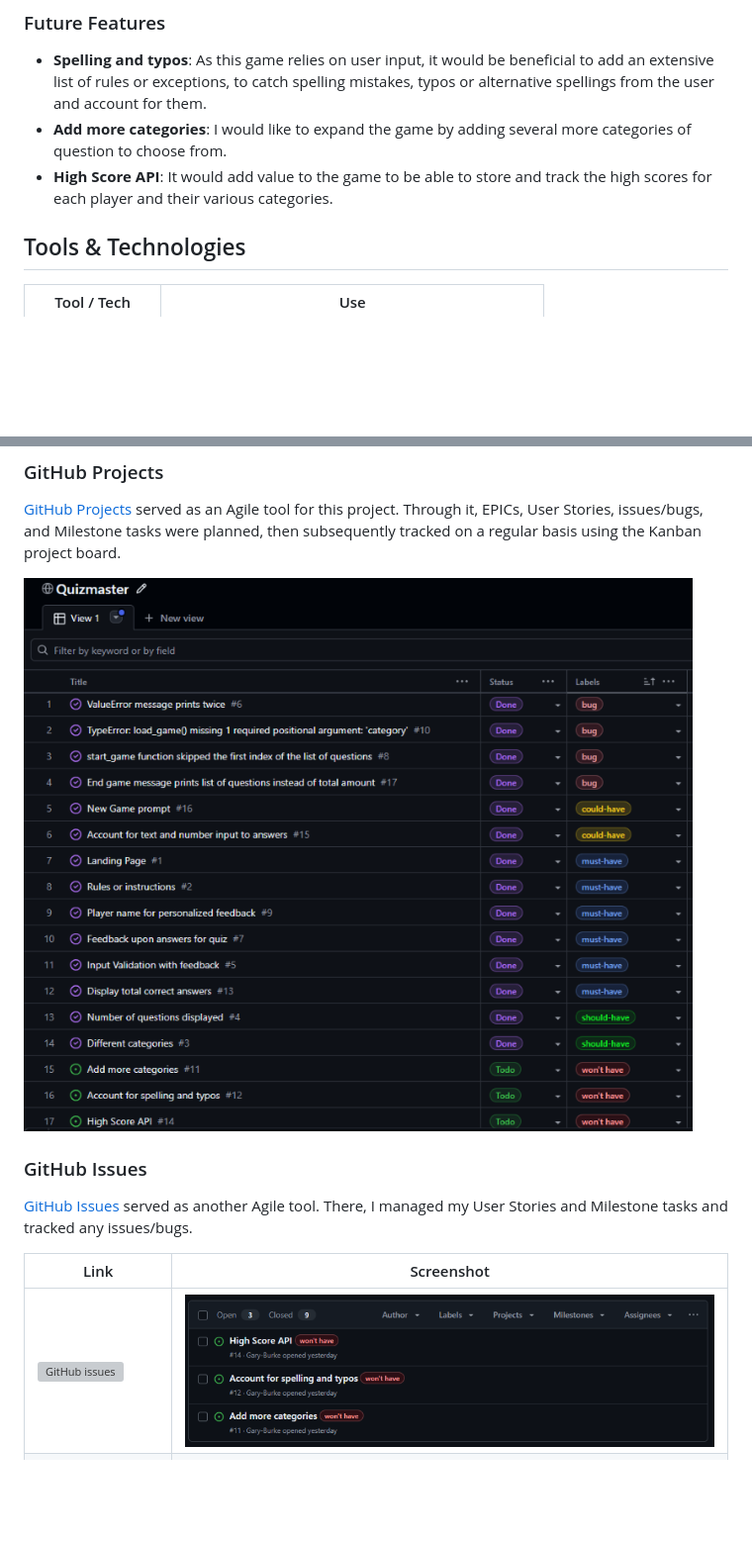
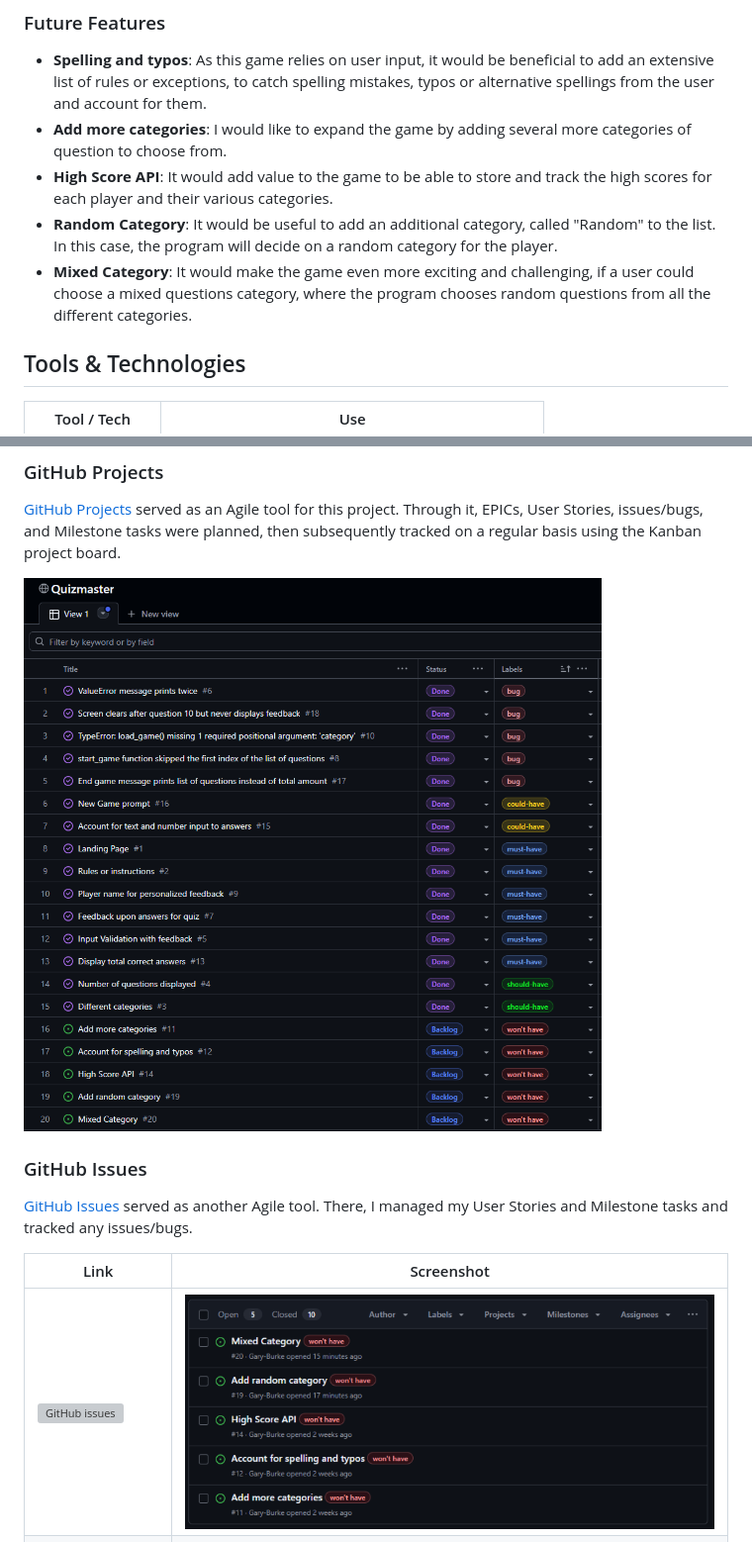
Before and after one commit to Gary-Burke/quizmaster, a Markdown page: README.md, 2 parts joined by grey strips. Shown: that part at 99% size. Drawn GitHub-style; pictures changed too: documentation/gh-issues/issues-open.png, documentation/gh-issues/project.png; blank space fills up the shorter version; grey boxes are pictures that could not be loaded.

Commit message:
Update future features in README

```diff
--- a/README.md
+++ b/README.md
@@ -61,6 +61,8 @@ The live deployed application can be viewed here: [Heroku](https://quizmaster-ga
 - **Spelling and typos**: As this game relies on user input, it would be beneficial to add an extensive list of rules or exceptions, to catch spelling mistakes, typos or alternative spellings from the user and account for them.
 - **Add more categories**: I would like to expand the game by adding several more categories of question to choose from.
 - **High Score API**: It would add value to the game to be able to store and track the high scores for each player and their various categories.
+- **Random Category**: It would be useful to add an additional category, called "Random" to the list. In this case, the program will decide on a random category for the player.
+- **Mixed Category**: It would make the game even more exciting and challenging, if a user could choose a mixed questions category, where the program chooses random questions from all the different categories.
 
 
 ## Tools & Technologies
```
